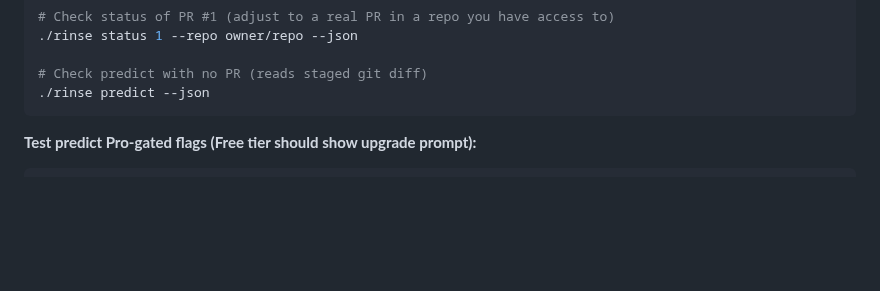
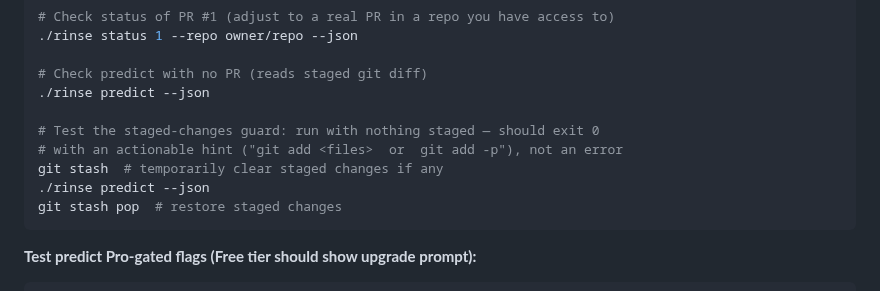
Before and after one commit to orsharon7/rinse, a Markdown page: .github/CONTRIBUTING.md, the part around the change. GitHub-like rendering; blank space fills up the shorter version.

Commit message:
docs(contributing): add staged-changes guard to manual test checklist
The predict test section covered rinse predict --json but not
the no-staged-changes path (RIN-276). A contributor would miss
testing this guard. Add a git stash / predict / stash pop snippet
so the exit-0 + actionable-hint behavior gets exercised.

Co-Authored-By: Paperclip <noreply@paperclip.ing>

````diff
--- a/.github/CONTRIBUTING.md
+++ b/.github/CONTRIBUTING.md
@@ -101,6 +101,12 @@ After building the binary (`make build`), use these workflows to validate your c
 
 # Check predict with no PR (reads staged git diff)
 ./rinse predict --json
+
+# Test the staged-changes guard: run with nothing staged — should exit 0
+# with an actionable hint ("git add <files>  or  git add -p"), not an error
+git stash  # temporarily clear staged changes if any
+./rinse predict --json
+git stash pop  # restore staged changes
 ```
 
 **Test predict Pro-gated flags (Free tier should show upgrade prompt):**
````
